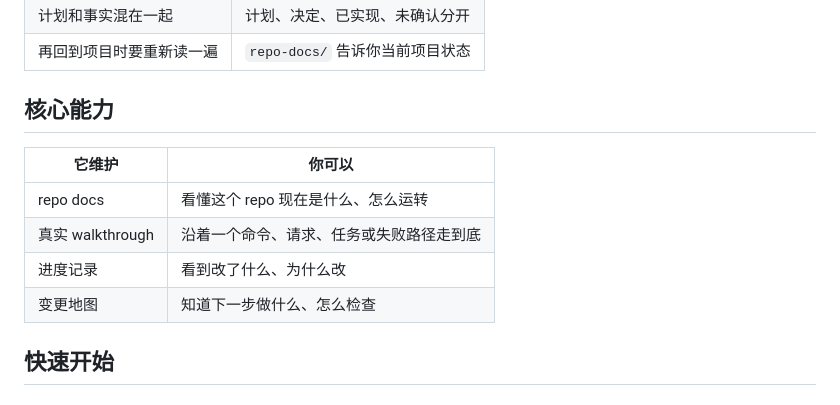
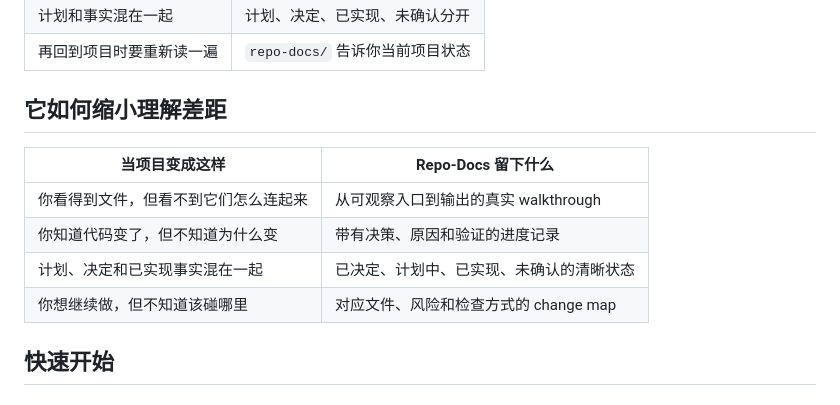
Before and after one commit to YurunChen/repo-docs-skills, a Markdown page: README_CN.md, the part around the change. GitHub-like rendering.

Commit message:
Reframe README capability section

```diff
--- a/README_CN.md
+++ b/README_CN.md
@@ -38,14 +38,14 @@ Vibe coding 让代码出现得很快。文件变了，决策变了，下一步
 | 计划和事实混在一起 | 计划、决定、已实现、未确认分开 |
 | 再回到项目时要重新读一遍 | `repo-docs/` 告诉你当前项目状态 |
 
-## 核心能力
+## 它如何缩小理解差距
 
-| 它维护 | 你可以 |
+| 当项目变成这样 | Repo-Docs 留下什么 |
 | --- | --- |
-| repo docs | 看懂这个 repo 现在是什么、怎么运转 |
-| 真实 walkthrough | 沿着一个命令、请求、任务或失败路径走到底 |
-| 进度记录 | 看到改了什么、为什么改 |
-| 变更地图 | 知道下一步做什么、怎么检查 |
+| 你看得到文件，但看不到它们怎么连起来 | 从可观察入口到输出的真实 walkthrough |
+| 你知道代码变了，但不知道为什么变 | 带有决策、原因和验证的进度记录 |
+| 计划、决定和已实现事实混在一起 | 已决定、计划中、已实现、未确认的清晰状态 |
+| 你想继续做，但不知道该碰哪里 | 对应文件、风险和检查方式的 change map |
 
 ## 快速开始
 
```
Also changed, not shown: README.md (+6 -6 lines).
